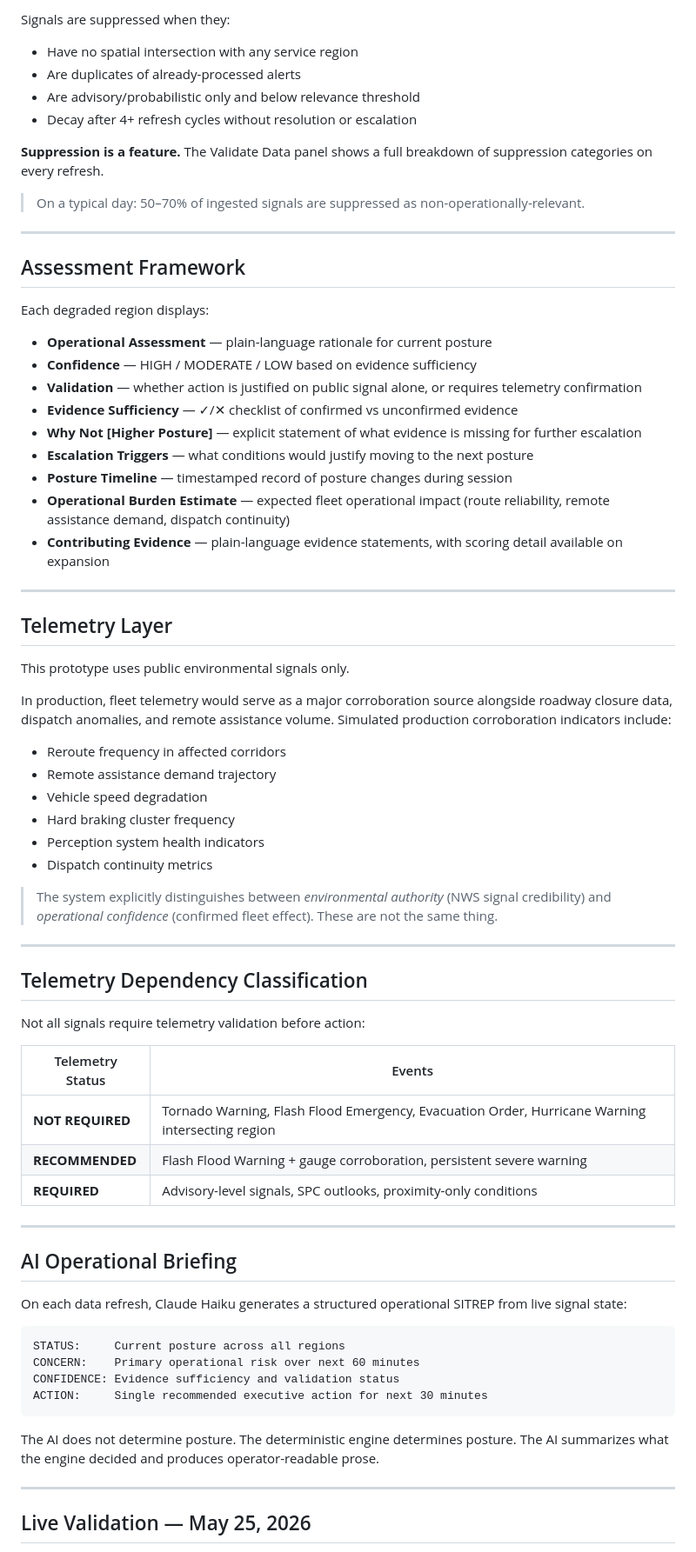
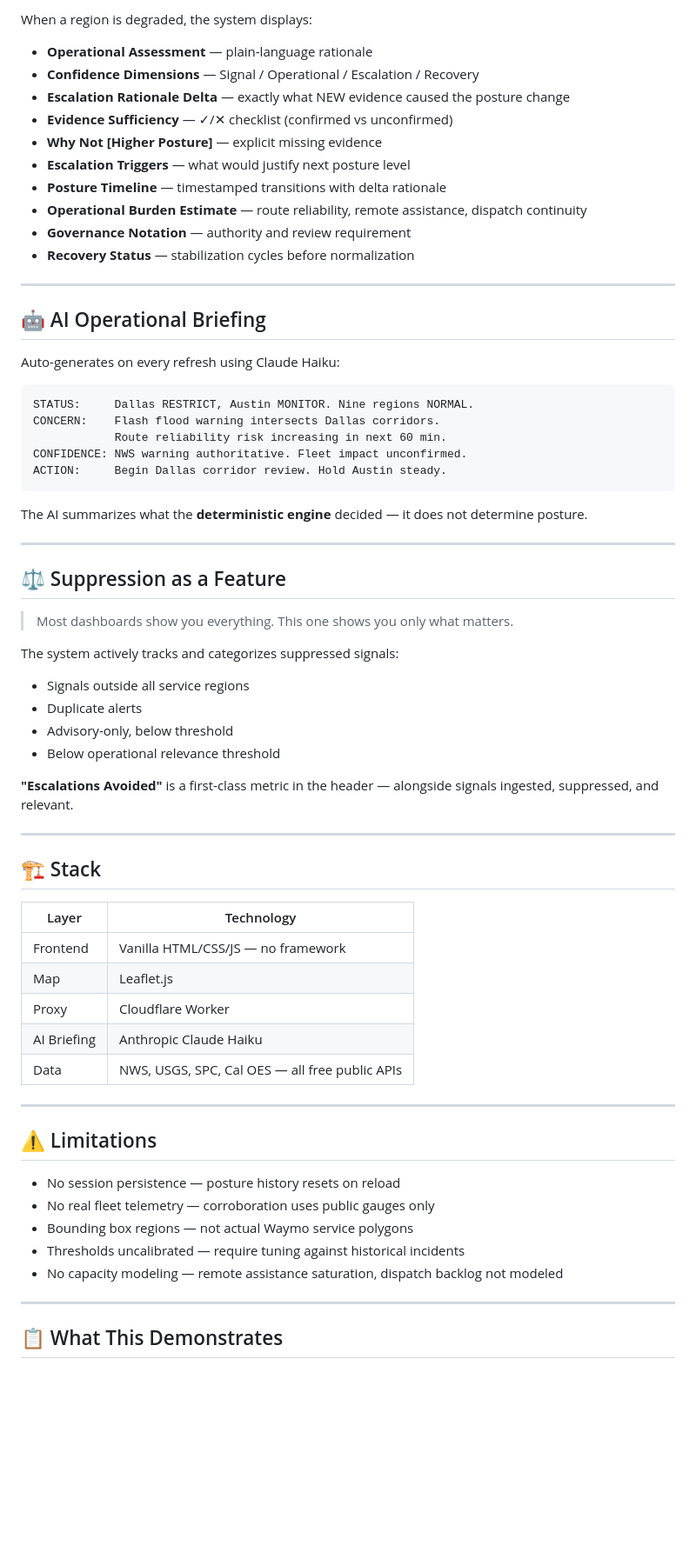
Before and after one commit to jmsaley88-stack/fleet-posture, a Markdown page: README.md, the part around one of its changes. Shown at 87% size. Rendered like a GitHub page; blank space fills up the shorter version.

````diff
--- a/README.md
+++ b/README.md
@@ -136,75 +118,71 @@ Base signal score      (event type × source confidence weight)
 
-Signals are suppressed when they:
-- Have no spatial intersection with any service region
-- Are duplicates of already-processed alerts
-- Are advisory/probabilistic only and below relevance threshold
-- Decay after 4+ refresh cycles without resolution or escalation
+When a region is degraded, the system displays:
 
-**Suppression is a feature.** The Validate Data panel shows a full breakdown of suppression categories on every refresh.
-
-> On a typical day: 50–70% of ingested signals are suppressed as non-operationally-relevant.
+- **Operational Assessment** — plain-language rationale
+- **Confidence Dimensions** — Signal / Operational / Escalation / Recovery
+- **Escalation Rationale Delta** — exactly what NEW evidence caused the posture change
+- **Evidence Sufficiency** — ✓/✕ checklist (confirmed vs unconfirmed)
+- **Why Not [Higher Posture]** — explicit missing evidence
+- **Escalation Triggers** — what would justify next posture level
+- **Posture Timeline** — timestamped transitions with delta rationale
+- **Operational Burden Estimate** — route reliability, remote assistance, dispatch continuity
+- **Governance Notation** — authority and review requirement
+- **Recovery Status** — stabilization cycles before normalization
 
 ---
 
-## Assessment Framework
+## 🤖 AI Operational Briefing
 
-Each degraded region displays:
+Auto-generates on every refresh using Claude Haiku:
 
-- **Operational Assessment** — plain-language rationale for current posture
-- **Confidence** — HIGH / MODERATE / LOW based on evidence sufficiency
-- **Validation** — whether action is justified on public signal alone, or requires telemetry confirmation
-- **Evidence Sufficiency** — ✓/✕ checklist of confirmed vs unconfirmed evidence
-- **Why Not [Higher Posture]** — explicit statement of what evidence is missing for further escalation
-- **Escalation Triggers** — what conditions would justify moving to the next posture
-- **Posture Timeline** — timestamped record of posture changes during session
-- **Operational Burden Estimate** — expected fleet operational impact (route reliability, remote assistance demand, dispatch continuity)
-- **Contributing Evidence** — plain-language evidence statements, with scoring detail available on expansion
+```
+STATUS:     Dallas RESTRICT, Austin MONITOR. Nine regions NORMAL.
+CONCERN:    Flash flood warning intersects Dallas corridors.
+            Route reliability risk increasing in next 60 min.
+CONFIDENCE: NWS warning authoritative. Fleet impact unconfirmed.
+ACTION:     Begin Dallas corridor review. Hold Austin steady.
+```
+
+The AI summarizes what the **deterministic engine** decided — it does not determine posture.
 
 ---
 
-## Telemetry Layer
+## ⚖️ Suppression as a Feature
 
-This prototype uses public environmental signals only.
+> Most dashboards show you everything. This one shows you only what matters.
 
-In production, fleet telemetry would serve as a major corroboration source alongside roadway closure data, dispatch anomalies, and remote assistance volume. Simulated production corroboration indicators include:
+The system actively tracks and categorizes suppressed signals:
 
-- Reroute frequency in affected corridors
-- Remote assistance demand trajectory
-- Vehicle speed degradation
-- Hard braking cluster frequency
-- Perception system health indicators
-- Dispatch continuity metrics
+- Signals outside all service regions
+- Duplicate alerts
+- Advisory-only, below threshold
+- Below operational relevance threshold
 
-> The system explicitly distinguishes between *environmental authority* (NWS signal credibility) and *operational confidence* (confirmed fleet effect). These are not the same thing.
+**"Escalations Avoided"** is a first-class metric in the header — alongside signals ingested, suppressed, and relevant.
 
 ---
 
-## Telemetry Dependency Classification
+## 🏗️ Stack
 
-Not all signals require telemetry validation before action:
-
-| Telemetry Status | Events |
-|-----------------|--------|
-| **NOT REQUIRED** | Tornado Warning, Flash Flood Emergency, Evacuation Order, Hurricane Warning intersecting region |
-| **RECOMMENDED** | Flash Flood Warning + gauge corroboration, persistent severe warning |
-| **REQUIRED** | Advisory-level signals, SPC outlooks, proximity-only conditions |
+| Layer | Technology |
+|-------|-----------|
+| Frontend | Vanilla HTML/CSS/JS — no framework |
+| Map | Leaflet.js |
+| Proxy | Cloudflare Worker |
+| AI Briefing | Anthropic Claude Haiku |
+| Data | NWS, USGS, SPC, Cal OES — all free public APIs |
 
 ---
 
-## AI Operational Briefing
+## ⚠️ Limitations
 
-On each data refresh, Claude Haiku generates a structured operational SITREP from live signal state:
-
-```
-STATUS:     Current posture across all regions
-CONCERN:    Primary operational risk over next 60 minutes
-CONFIDENCE: Evidence sufficiency and validation status
-ACTION:     Single recommended executive action for next 30 minutes
-```
-
-The AI does not determine posture. The deterministic engine determines posture. The AI summarizes what the engine decided and produces operator-readable prose.
+- No session persistence — posture history resets on reload
+- No real fleet telemetry — corroboration uses public gauges only
+- Bounding box regions — not actual Waymo service polygons
+- Thresholds uncalibrated — require tuning against historical incidents
+- No capacity modeling — remote assistance saturation, dispatch backlog not modeled
 
 ---
 
-## Live Validation — May 25, 2026
+## 📋 What This Demonstrates
 
````
Also changed, not shown: other parts of README.md (+88 -142 lines).
